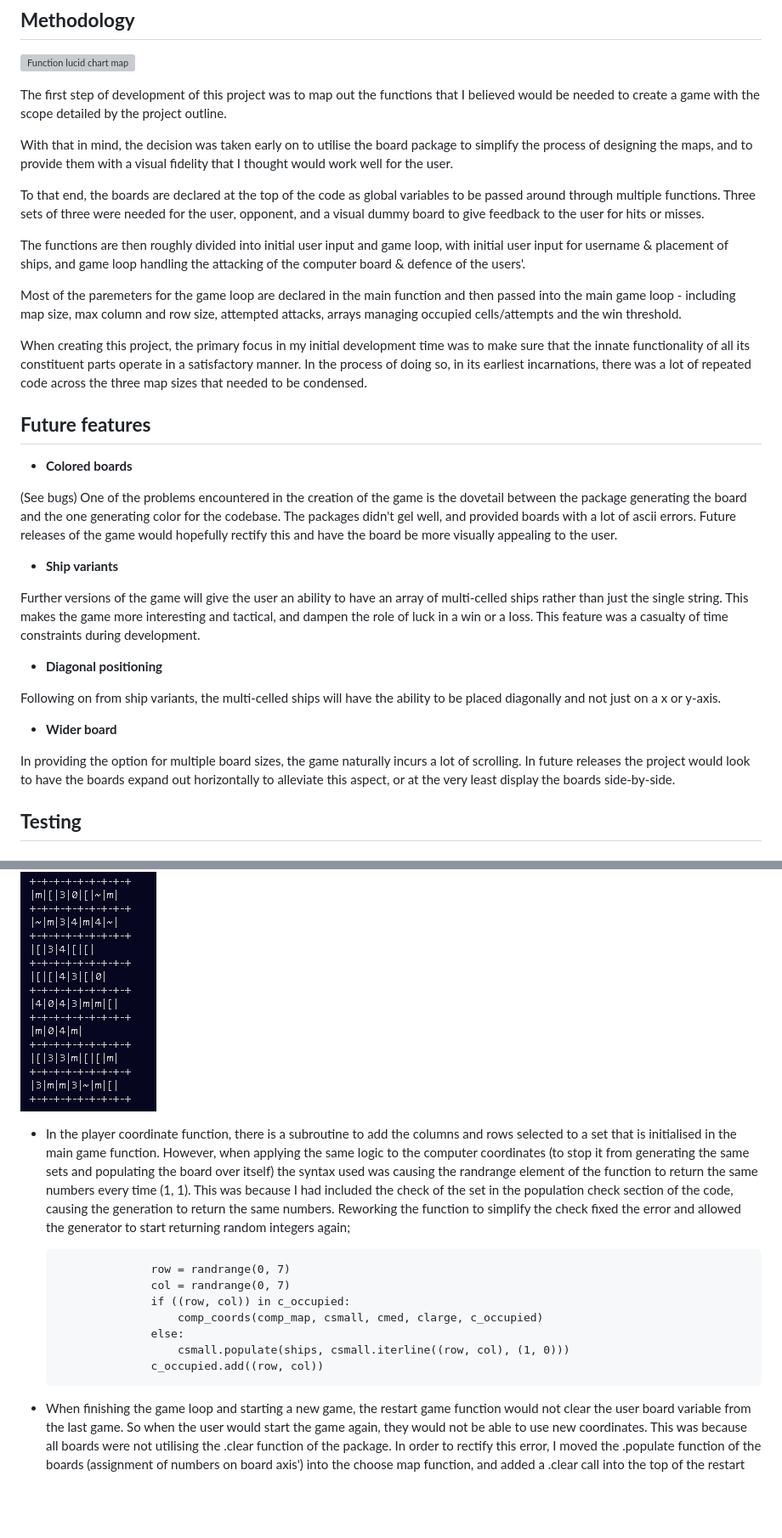
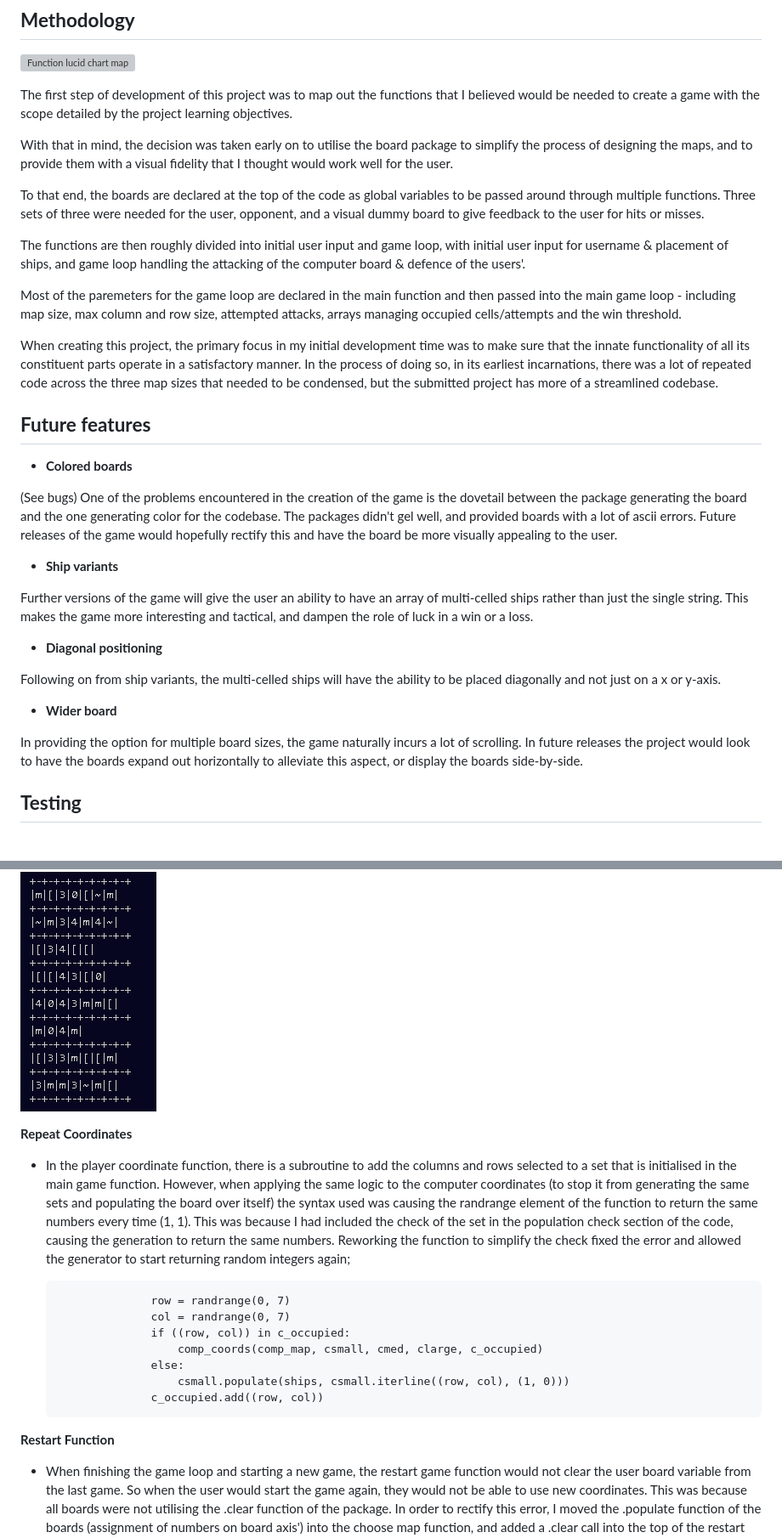
Before and after one commit to AlbaXIII/sinking-ships, a Markdown page: README.md, 2 parts joined by grey strips. Shown: that part at 85% size. Rendered like a GitHub page; blank space fills up the shorter version; grey boxes are pictures that could not be loaded.

```diff
--- a/README.md
+++ b/README.md
@@ -90,7 +90,7 @@ When the game is completed, the player will be presented with an option to eithe
 
 ![Function lucid chart map](readme-images/function-map.webp)
 
-The first step of development of this project was to map out the functions that I believed would be needed to create a game with the scope detailed by the project outline.
+The first step of development of this project was to map out the functions that I believed would be needed to create a game with the scope detailed by the project learning objectives.
 
 With that in mind, the decision was taken early on to utilise the board package to simplify the process of designing the maps, and to provide them with a visual fidelity that I thought would work well for the user.
 
@@ -100,7 +100,7 @@ The functions are then roughly divided into initial user input and game loop, wi
 
 Most of the paremeters for the game loop are declared in the main function and then passed into the main game loop - including map size, max column and row size, attempted attacks, arrays managing occupied cells/attempts and the win threshold.
 
-When creating this project, the primary focus in my initial development time was to make sure that the innate functionality of all its constituent parts operate in a satisfactory manner. In the process of doing so, in its earliest incarnations, there was a lot of repeated code across the three map sizes that needed to be condensed.
+When creating this project, the primary focus in my initial development time was to make sure that the innate functionality of all its constituent parts operate in a satisfactory manner. In the process of doing so, in its earliest incarnations, there was a lot of repeated code across the three map sizes that needed to be condensed, but the submitted project has more of a streamlined codebase.
 
 ## **Future features**
 
@@ -110,7 +110,7 @@ When creating this project, the primary focus in my initial development time was
 
 - **Ship variants**
 
-Further versions of the game will give the user an ability to have an array of multi-celled ships rather than just the single string. This makes the game more interesting and tactical, and dampen the role of luck in a win or a loss. This feature was a casualty of time constraints during development.
+Further versions of the game will give the user an ability to have an array of multi-celled ships rather than just the single string. This makes the game more interesting and tactical, and dampen the role of luck in a win or a loss.
 
 - **Diagonal positioning**
 
@@ -118,7 +118,7 @@ Following on from ship variants, the multi-celled ships will have the ability to
 
 - **Wider board**
 
-In providing the option for multiple board sizes, the game naturally incurs a lot of scrolling. In future releases the project would look to have the boards expand out horizontally to alleviate this aspect, or at the very least display the boards side-by-side.
+In providing the option for multiple board sizes, the game naturally incurs a lot of scrolling. In future releases the project would look to have the boards expand out horizontally to alleviate this aspect, or display the boards side-by-side.
 
 ## **Testing**
 
@@ -192,6 +194,8 @@ No issues present in the CI Python linter.
     The board would throw up a lot of character errors;
 
 ![Map errors image](readme-images/map-errors.PNG)
+
+**Repeat Coordinates**
 
 - In the player coordinate function, there is a subroutine to add the columns and rows selected to a set that is initialised in the main game function. However, when applying the same logic to the computer coordinates (to stop it from generating the same sets and populating the board over itself) the syntax used was causing the randrange element of the function to return the same numbers every time (1, 1).
 This was because I had included the check of the set in the population check section of the code, causing the generation to return the same numbers. Reworking the function to simplify the check fixed the error and allowed the generator to start returning random integers again;
@@ -203,6 +207,8 @@ This was because I had included the check of the set in the population check sec
                     else:
                         csmall.populate(ships, csmall.iterline((row, col), (1, 0)))
                     c_occupied.add((row, col))
+
+**Restart Function**
 
 - When finishing the game loop and starting a new game, the restart game function would not clear the user board variable from the last game. So when the user would start the game again, they would not be able to use new coordinates. This was because all boards were not utilising the .clear function of the package. In order to rectify this error, I moved the .populate function of the boards (assignment of numbers on board axis') into the choose map function, and added a .clear call into the top of the restart function.
 
```
Also changed, not shown: other parts of README.md (+32 -5 lines).
